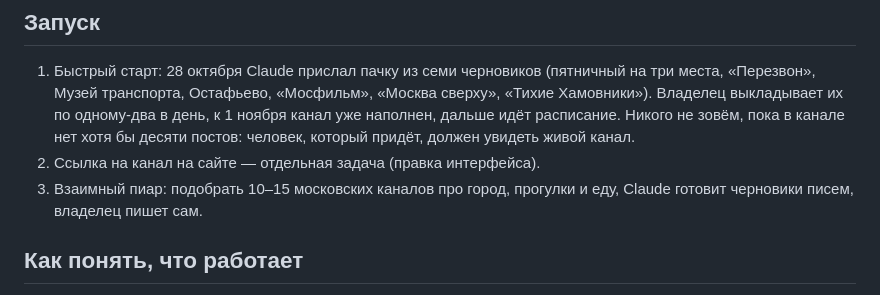
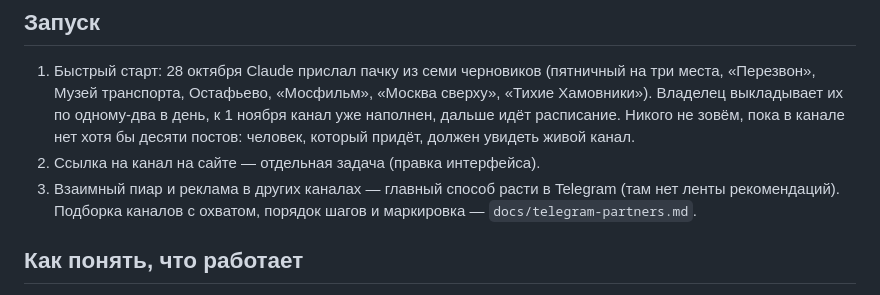
Before and after one commit to glazkooov/locado, a Markdown page: docs/telegram-plan.md, the part around the change. Drawn GitHub-style.

```diff
--- a/docs/telegram-plan.md
+++ b/docs/telegram-plan.md
@@ -74,8 +74,9 @@
    расписание. Никого не зовём, пока в канале нет хотя бы десяти постов:
    человек, который придёт, должен увидеть живой канал.
 2. Ссылка на канал на сайте — отдельная задача (правка интерфейса).
-3. Взаимный пиар: подобрать 10–15 московских каналов про город, прогулки
-   и еду, Claude готовит черновики писем, владелец пишет сам.
+3. Взаимный пиар и реклама в других каналах — главный способ расти в Telegram
+   (там нет ленты рекомендаций). Подборка каналов с охватом, порядок шагов и
+   маркировка — `docs/telegram-partners.md`.
 
 ## Как понять, что работает
 
```
Also changed, not shown: docs/telegram-partners.md (added, +96 -0 lines).
